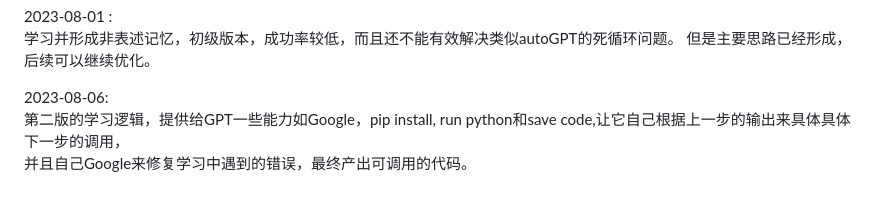
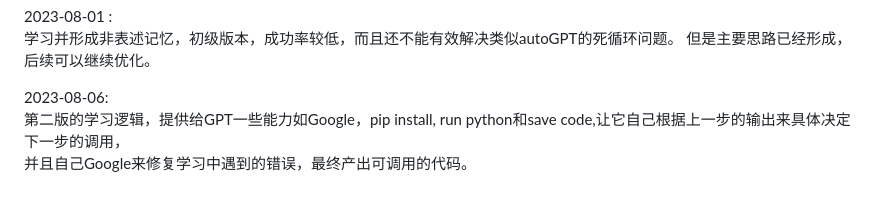
Before and after one commit to hambuger/Andrew, a Markdown page: README.md, the part around the change. Drawn GitHub-style.

```diff
--- a/README.md
+++ b/README.md
@@ -155,5 +155,5 @@ python andrew_chat.py
 但是主要思路已经形成，后续可以继续优化。
 
 2023-08-06:
-第二版的学习逻辑，提供给GPT一些能力如Google，pip install, run python和save code,让它自己根据上一步的输出来具体具体下一步的调用，
+第二版的学习逻辑，提供给GPT一些能力如Google，pip install, run python和save code,让它自己根据上一步的输出来具体决定下一步的调用，
 并且自己Google来修复学习中遇到的错误，最终产出可调用的代码。
```
Also changed, not shown: README_en.md (+1 -1 lines).
